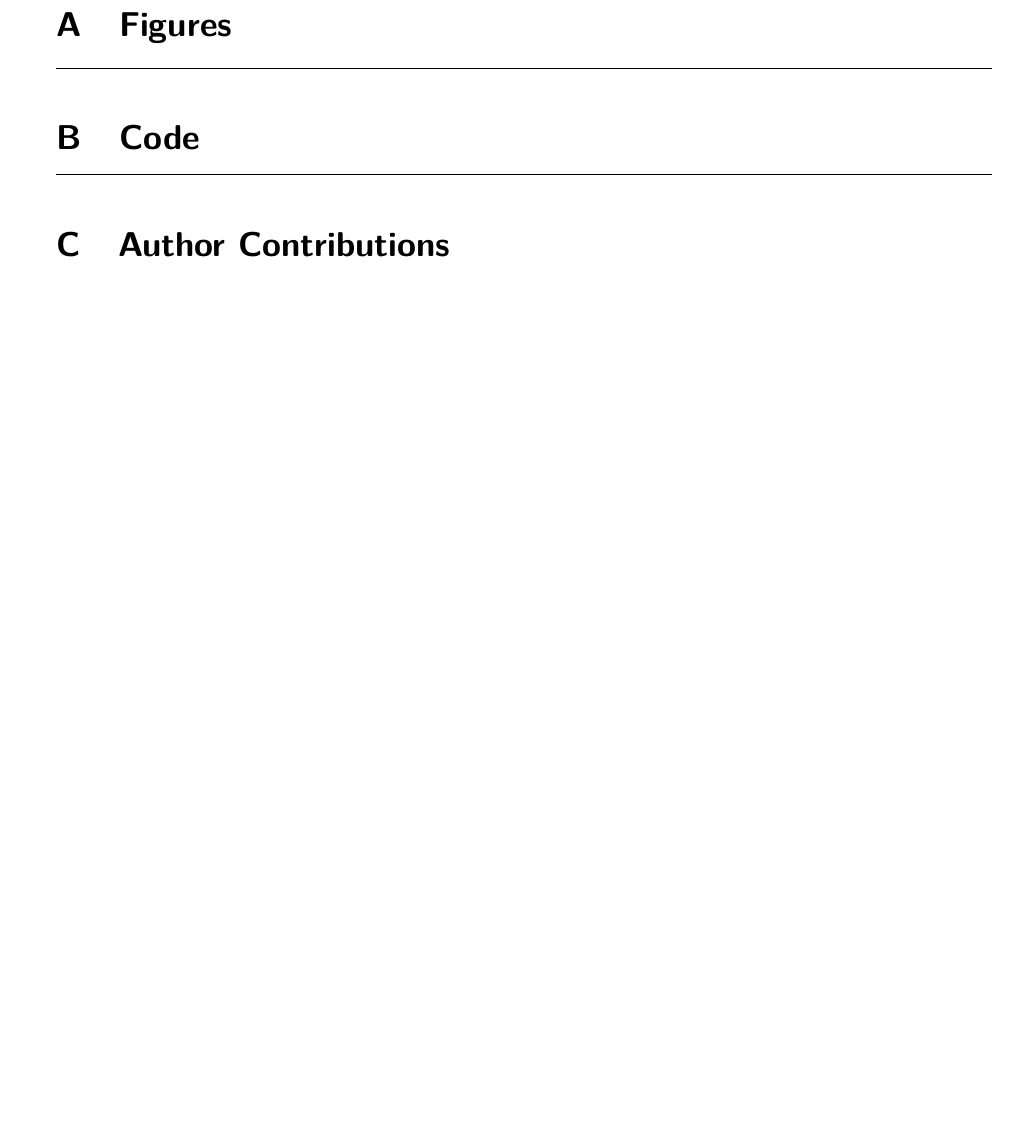
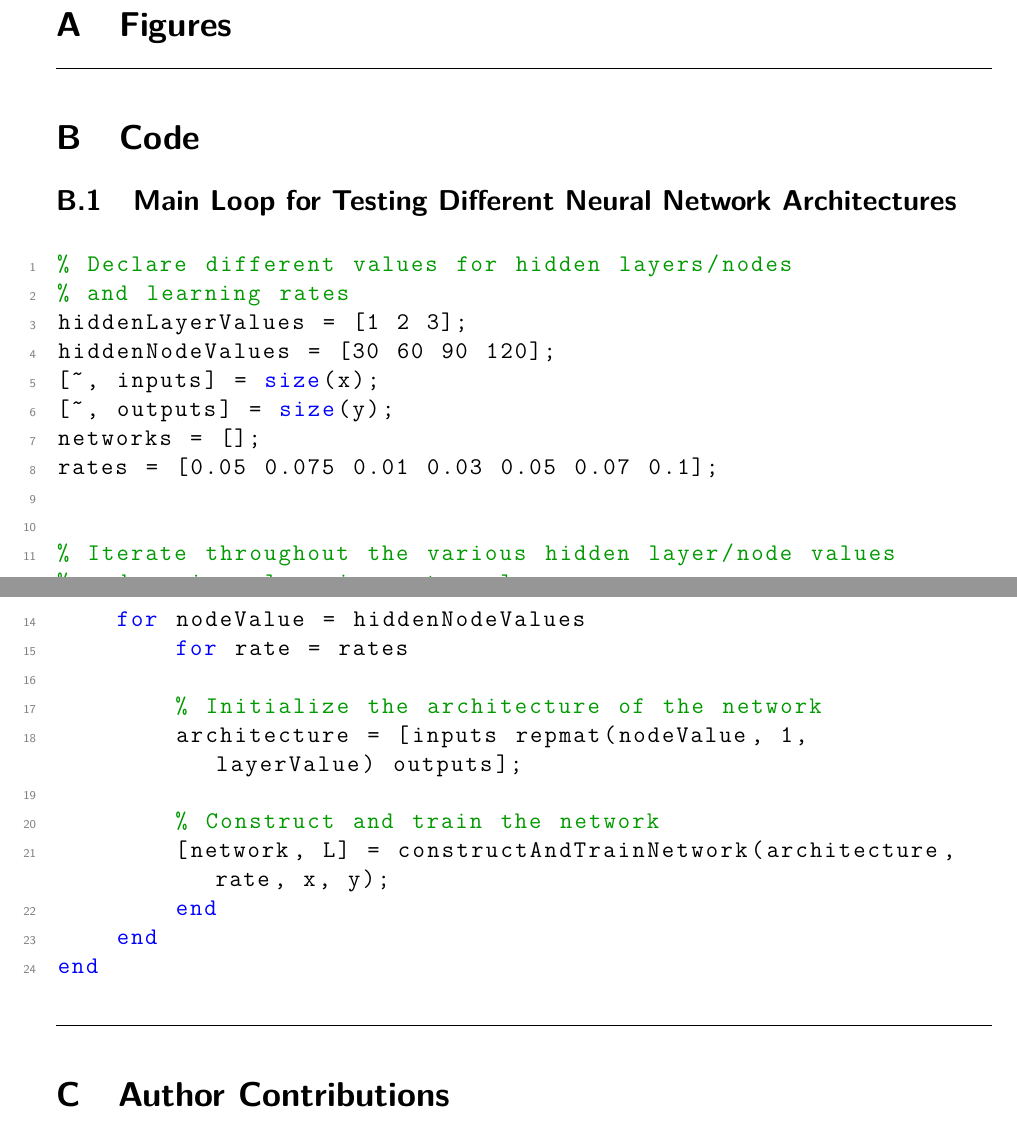
Before and after one commit to mrhampson/MUSE, a LaTeX document (report/document.tex): part of page 8 of 9 before the commit and two parts of pages 8 and 9 of 9 after it, the two joined at a grey line, cut so that both start at the same text, the shorter picture padded with empty space. Compiled offline with pdfLaTeX.

Commit message:
Add ANN code snippet

```diff
--- a/report/document.tex
+++ b/report/document.tex
@@ -310,6 +310,34 @@ The paper illustrates why normalizing data and using that in conjunction with K-
 \section{Code}
 \label{sec:code}
 
+\subsection{Main Loop for Testing Different Neural Network Architectures}
+\begin{lstlisting}
+% Declare different values for hidden layers/nodes
+% and learning rates
+hiddenLayerValues = [1 2 3];
+hiddenNodeValues = [30 60 90 120];
+[~, inputs] = size(x);
+[~, outputs] = size(y);
+networks = [];
+rates = [0.05 0.075 0.01 0.03 0.05 0.07 0.1];
+
+
+% Iterate throughout the various hidden layer/node values
+% and various learning rate values
+for layerValue = hiddenLayerValues
+    for nodeValue = hiddenNodeValues
+        for rate = rates
+
+        % Initialize the architecture of the network
+        architecture = [inputs repmat(nodeValue, 1, layerValue) outputs];
+
+        % Construct and train the network
+        [network, L] = constructAndTrainNetwork(architecture, rate, x, y);
+        end
+    end
+end
+\end{lstlisting}
+
 %%%%%%%%%%%%%%%%%%%%%%%%%%%%%%%%%%%%%%%%%%%%%%%%%%%%%%%%%%
 %%%%%%%%%%%%%%%%%%%%%%%%%%%%%%%%%%%%%%%%%%%%%%%%%%%%%%%%%%
 \horizontalLine
```
